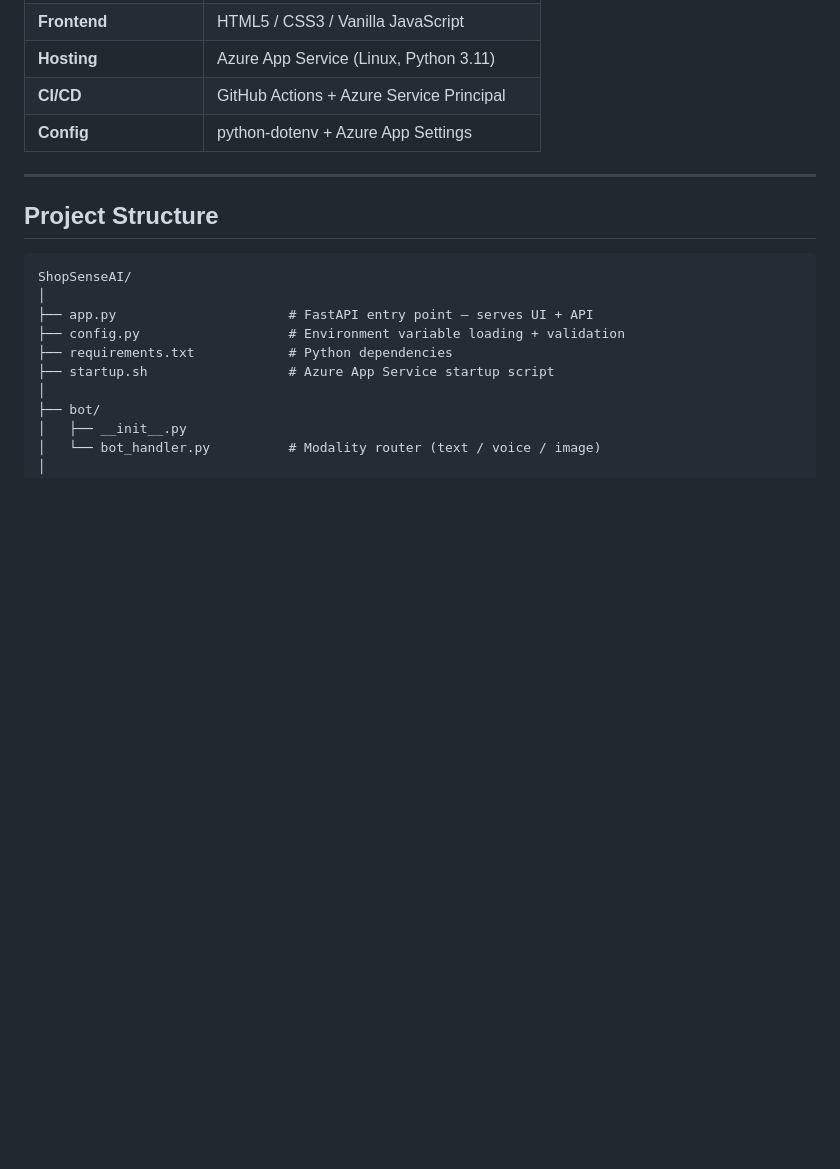
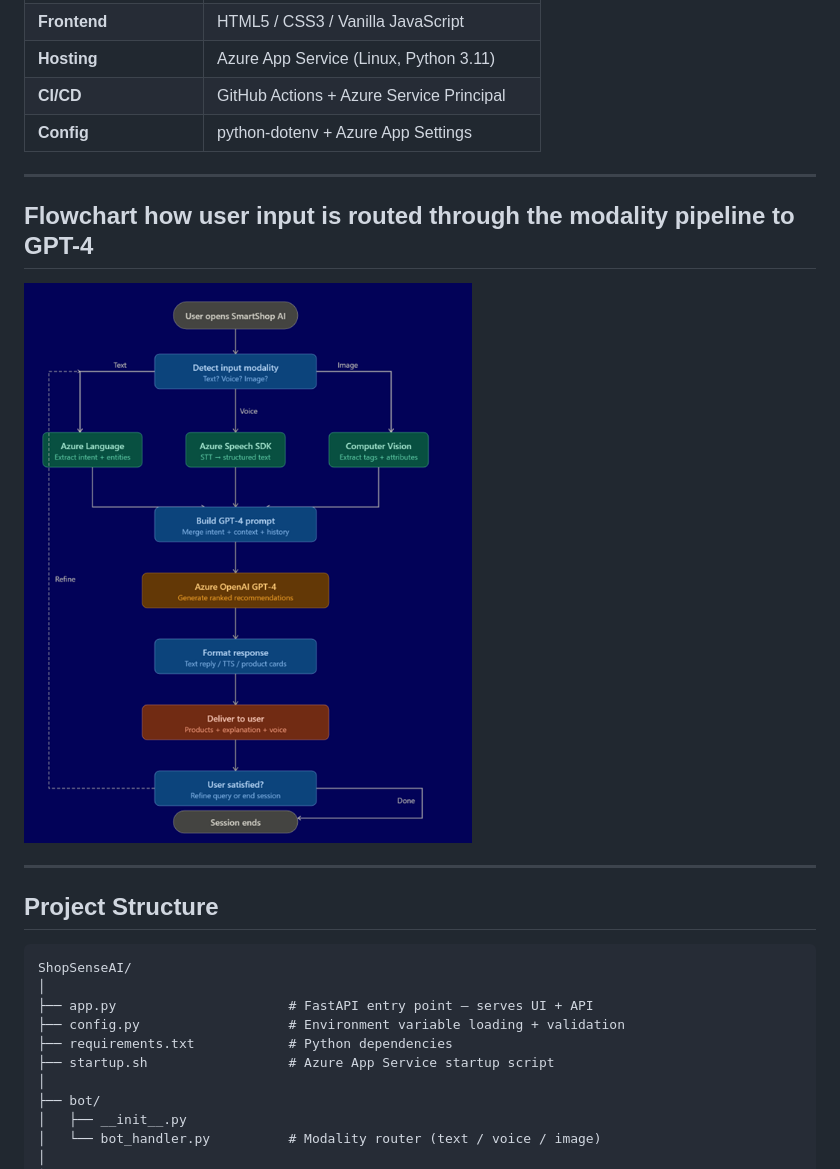
Before and after one commit to soumitkundu/ShopSenseAI, a Markdown page: README.md, the part around one of its changes. GitHub-like rendering; pictures changed too: demo_screen/modality-pipeline-flowchart.png (added); blank space fills up the shorter version.

```diff
--- a/README.md
+++ b/README.md
@@ -84,6 +86,12 @@ Every query is processed through a pipeline of Azure AI services before reaching
 | **Hosting** | Azure App Service (Linux, Python 3.11) |
 | **CI/CD** | GitHub Actions + Azure Service Principal |
 | **Config** | python-dotenv + Azure App Settings |
+
+---
+
+## Flowchart how user input is routed through the modality pipeline to GPT-4
+
+![modality pipeline flowchart](demo_screen/modality-pipeline-flowchart.png)
 
 ---
 
```
Also changed, not shown: other parts of README.md (+2 -0 lines), demo_screen/decision-tree flowchart.png (deleted), demo_screen/high-level-system-architecture.png (added), demo_screen/image-system-architecture.png (deleted).
